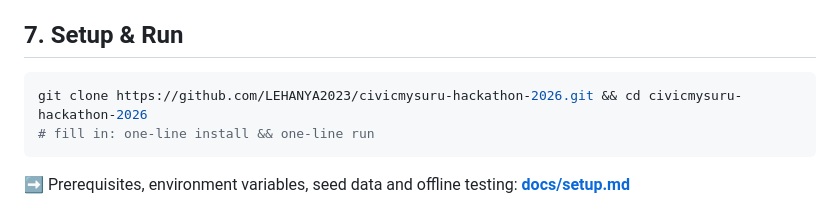
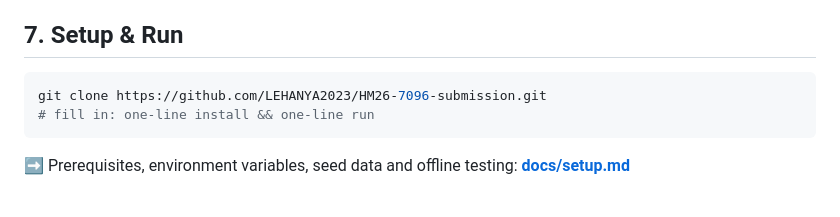
Before and after one commit to LEHANYA2023/HM26-7096-submission, a Markdown page: README.md, the part around the change. Rendered like a GitHub page.

Commit message:
Update repository link in setup instructions

````diff
--- a/README.md
+++ b/README.md
@@ -65,7 +65,7 @@ Citizen-facing app → routing API → versioned boundary + rules store, with an
 ## 7. Setup & Run
 
 ```bash
-git clone https://github.com/LEHANYA2023/civicmysuru-hackathon-2026.git && cd civicmysuru-hackathon-2026
+git clone https://github.com/LEHANYA2023/HM26-7096-submission.git
 # fill in: one-line install && one-line run
 ```
 
````
